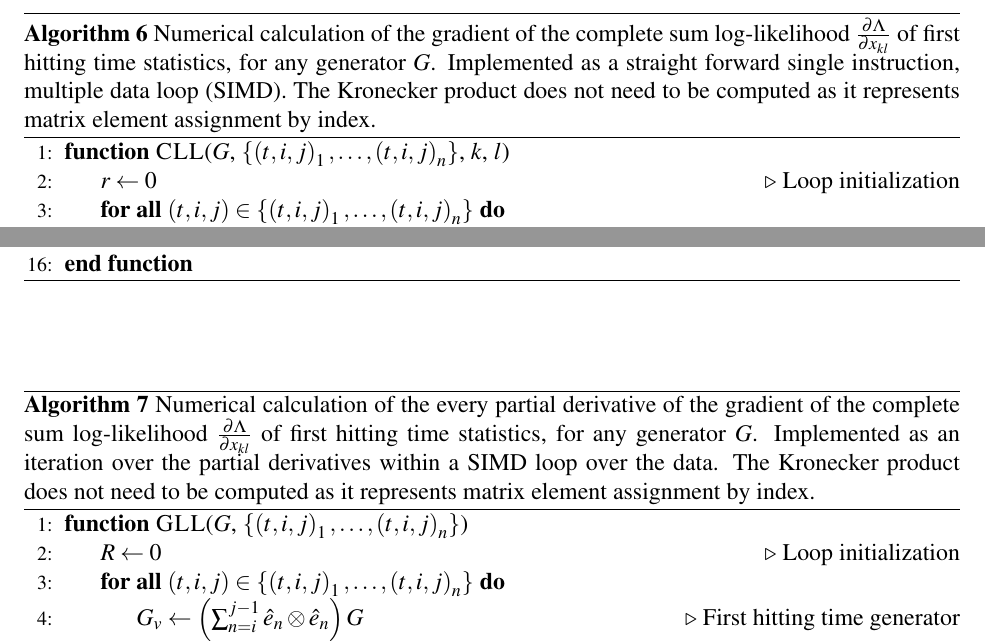
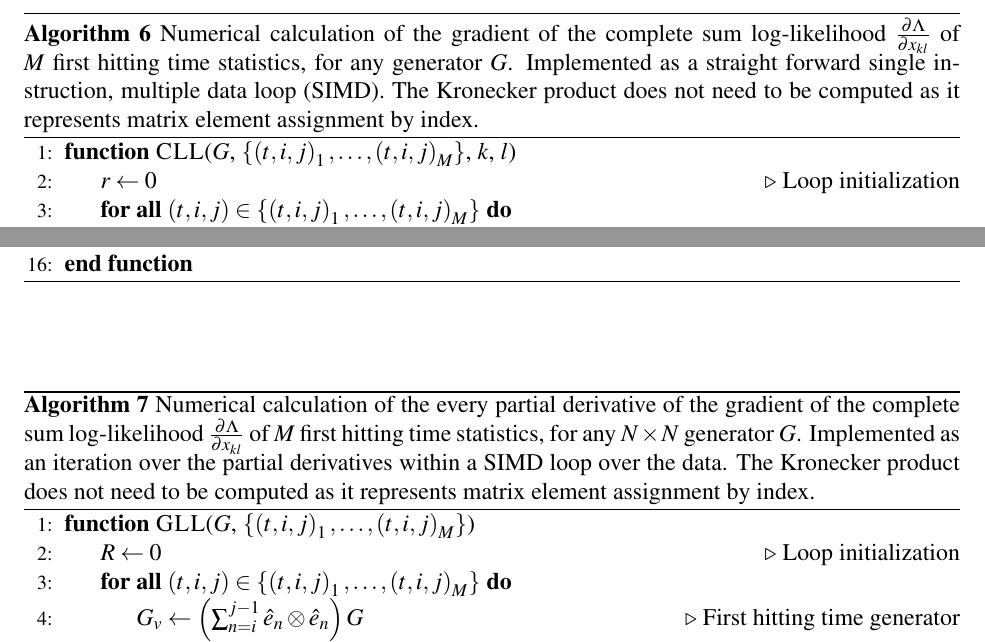
Before and after one commit to aaronsheldon/markov-lie-frechet, a LaTeX thesis (project-main.tex, which reads project-chapter-4.tex): two parts of page 66 of 74, joined at a grey line, cut so that both start at the same text. The pictures show the PDF file project-main.pdf that the author committed with the source.

Commit message:
Clarify loop bounds in caption

```diff
--- a/project-chapter-4.tex
+++ b/project-chapter-4.tex
@@ -262,12 +262,12 @@ solutions for the gradient and Hessian of the matrix exponential.
 	\end{algorithmic}
 \end{algorithm}
 \begin{algorithm}[!ht]
-	\caption[Complete sum of $\frac{\partial \Lambda}{\partial x_{kl}}$]{Numerical calculation of the gradient of the complete sum log-likelihood $\frac{\partial \Lambda}{\partial x_{kl}}$ of first hitting time statistics, for any  generator $G$. Implemented as a straight forward single instruction, multiple data loop (SIMD). The Kronecker product does not need to be computed as it represents matrix element assignment by index.}
+	\caption[Complete sum of $\frac{\partial \Lambda}{\partial x_{kl}}$]{Numerical calculation of the gradient of the complete sum log-likelihood $\frac{\partial \Lambda}{\partial x_{kl}}$ of $M$ first hitting time statistics, for any  generator $G$. Implemented as a straight forward single instruction, multiple data loop (SIMD). The Kronecker product does not need to be computed as it represents matrix element assignment by index.}
 	\label{alg:completesum}
 	\begin{algorithmic}[1]
-		\Function{CLL}{$G$, $\left\lbrace \left(t, i, j \right)_1 , \dots , \left(t, i, j \right)_n \right\rbrace$, $k$, $l$}
+		\Function{CLL}{$G$, $\left\lbrace \left(t, i, j \right)_1 , \dots , \left(t, i, j \right)_M \right\rbrace$, $k$, $l$}
 			\State $r \gets 0$\Comment{Loop initialization}
-			\ForAll{$\left(t,i,j\right) \in \left\lbrace \left(t , i, j \right)_1 , \dots , \left(t, i, j \right)_n \right\rbrace$}
+			\ForAll{$\left(t,i,j\right) \in \left\lbrace \left(t , i, j \right)_1 , \dots , \left(t, i, j \right)_M \right\rbrace$}
 				\If{$i \le k \le  j - 1$}
 					\State $G_v \gets \left(\sum_{n= i}^{j-1} \hat{e}_n \otimes \hat{e}_n \right) G$\Comment{First hitting time generator}
 					\State $r \gets r + \operatorname{PLL}\left(G_v, t, i, j, k, l\right)$ \Comment{SIMD computation}
@@ -284,12 +284,12 @@ solutions for the gradient and Hessian of the matrix exponential.
 	\end{algorithmic}
 \end{algorithm}
 \begin{algorithm}[!ht]
-	\caption[All partial derivatives of $\frac{\partial \Lambda}{\partial x_{kl}}$]{Numerical calculation of the every partial derivative of the  gradient of the complete sum log-likelihood $\frac{\partial \Lambda}{\partial x_{kl}}$ of first hitting time statistics, for any  generator $G$. Implemented as an iteration over the partial derivatives within a SIMD loop over the data. The Kronecker product does not need to be computed as it represents matrix element assignment by index.}
+	\caption[All partial derivatives of $\frac{\partial \Lambda}{\partial x_{kl}}$]{Numerical calculation of the every partial derivative of the  gradient of the complete sum log-likelihood $\frac{\partial \Lambda}{\partial x_{kl}}$ of $M$ first hitting time statistics, for any $N \times N$ generator $G$. Implemented as an iteration over the partial derivatives within a SIMD loop over the data. The Kronecker product does not need to be computed as it represents matrix element assignment by index.}
 	\label{alg:allpartials}
 	\begin{algorithmic}[1]
-		\Function{GLL}{$G$, $\left\lbrace \left(t, i, j \right)_1 , \dots , \left(t, i, j \right)_n \right\rbrace$}
+		\Function{GLL}{$G$, $\left\lbrace \left(t, i, j \right)_1 , \dots , \left(t, i, j \right)_M \right\rbrace$}
 			\State $R \gets 0$\Comment{Loop initialization}
-			\ForAll{$\left(t,i,j\right) \in \left\lbrace \left(t , i, j \right)_1 , \dots , \left(t, i, j \right)_n \right\rbrace$}
+			\ForAll{$\left(t,i,j\right) \in \left\lbrace \left(t , i, j \right)_1 , \dots , \left(t, i, j \right)_M \right\rbrace$}
 				\State $G_v \gets \left(\sum_{n= i}^{j-1} \hat{e}_n \otimes \hat{e}_n \right) G$\Comment{First hitting time generator}
 				\ForAll{$ k \in \left\lbrace i \wedge j+1, \dots , i \vee j-1 \right\rbrace $}
 					\ForAll{$l \in \left\lbrace 1, \dots, N \right\rbrace$}
```
Also changed, not shown: project-main.pdf.
